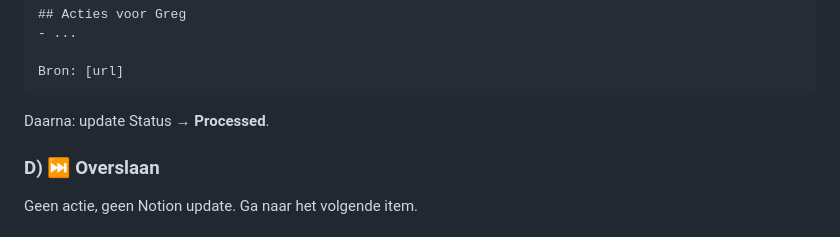
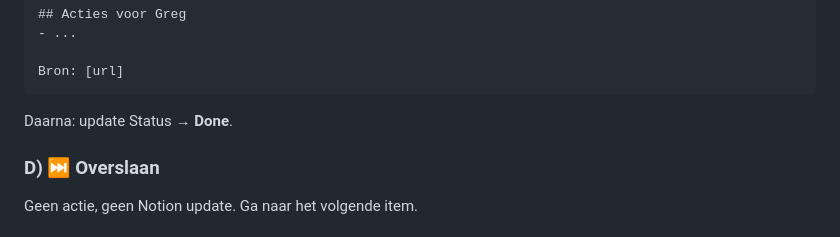
Before and after one commit to Jagc68/notion-media, a Markdown page: instagram-analyze.md, the part around the change. GitHub-like rendering.

````diff
--- a/instagram-analyze.md
+++ b/instagram-analyze.md
@@ -132,7 +132,7 @@ Maak een Notion pagina aan via `notion-create-pages`:
 Bron: [url]
 ```
 
-Daarna: update Status → **Processed**.
+Daarna: update Status → **Done**.
 
 ### D) ⏭️ Overslaan
 
````
